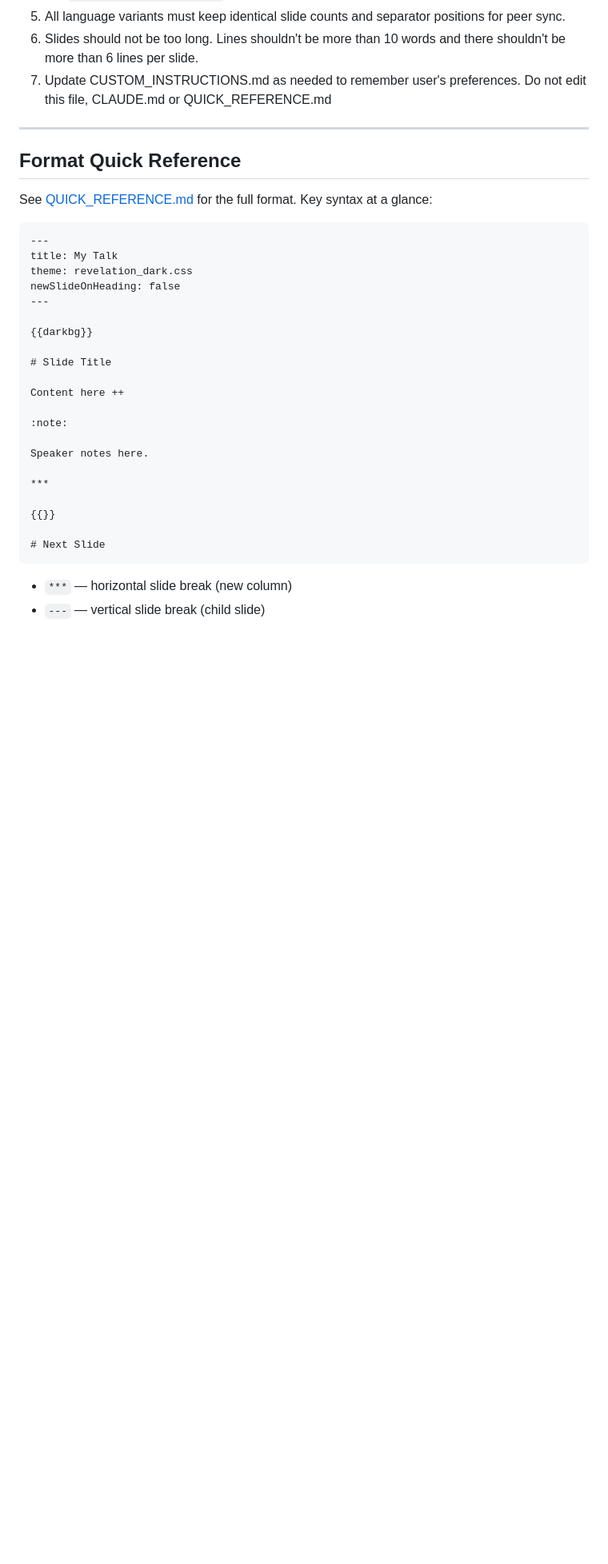
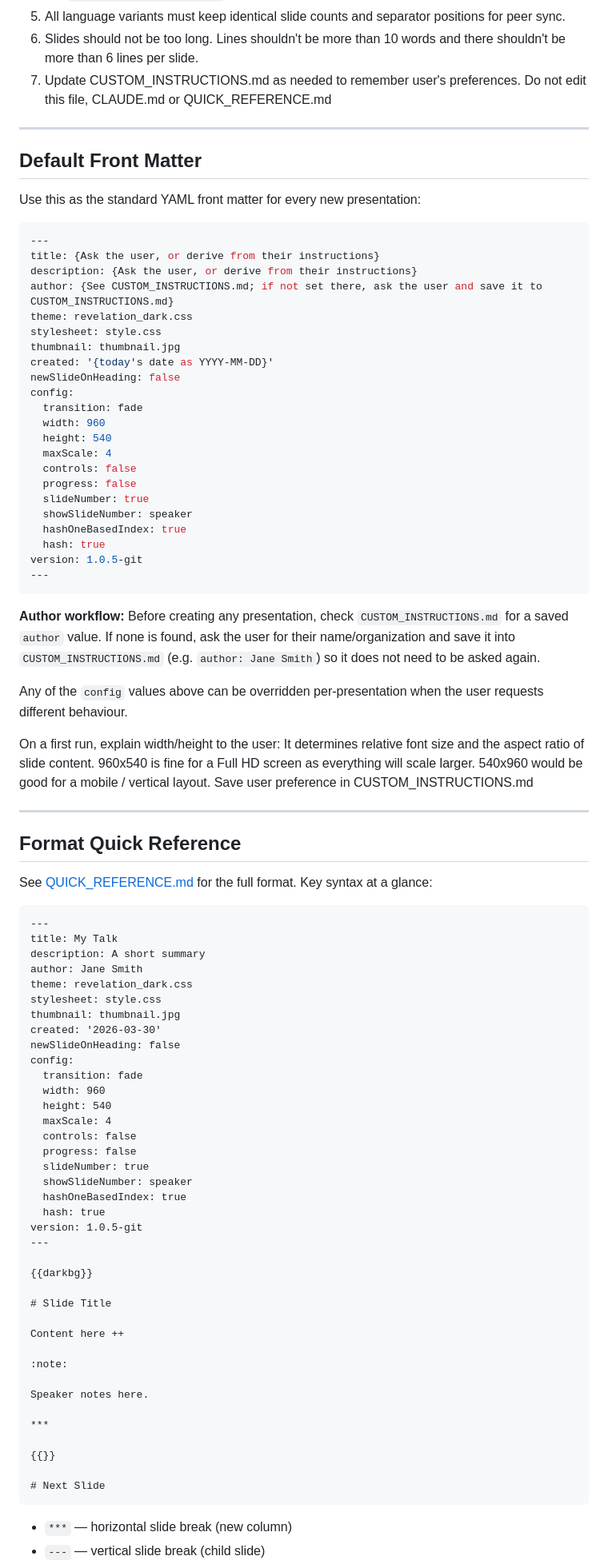
Before and after one commit to fiforms/revelation, a Markdown page: doc/AGENTS.md, the part around the change. Shown at 80% size. Rendered like a GitHub page; blank space fills up the shorter version.

Commit message:
Added missing version string to AGENTS.md template

````diff
--- a/doc/AGENTS.md
+++ b/doc/AGENTS.md
@@ -106,6 +106,43 @@ See [QUICK_REFERENCE.md](QUICK_REFERENCE.md) for media alias syntax.
 
 ---
 
+## Default Front Matter
+
+Use this as the standard YAML front matter for every new presentation:
+
+```yaml
+---
+title: {Ask the user, or derive from their instructions}
+description: {Ask the user, or derive from their instructions}
+author: {See CUSTOM_INSTRUCTIONS.md; if not set there, ask the user and save it to CUSTOM_INSTRUCTIONS.md}
+theme: revelation_dark.css
+stylesheet: style.css
+thumbnail: thumbnail.jpg
+created: '{today's date as YYYY-MM-DD}'
+newSlideOnHeading: false
+config:
+  transition: fade
+  width: 960
+  height: 540
+  maxScale: 4
+  controls: false
+  progress: false
+  slideNumber: true
+  showSlideNumber: speaker
+  hashOneBasedIndex: true
+  hash: true
+version: 1.0.5-git
+---
+```
+
+**Author workflow:** Before creating any presentation, check `CUSTOM_INSTRUCTIONS.md` for a saved `author` value. If none is found, ask the user for their name/organization and save it into `CUSTOM_INSTRUCTIONS.md` (e.g. `author: Jane Smith`) so it does not need to be asked again.
+
+Any of the `config` values above can be overridden per-presentation when the user requests different behaviour.
+
+On a first run, explain width/height to the user: It determines relative font size and the aspect ratio of slide content. 960x540 is fine for a Full HD screen as everything will scale larger. 540x960 would be good for a mobile / vertical layout. Save user preference in CUSTOM_INSTRUCTIONS.md
+
+---
+
 ## Format Quick Reference
 
 See [QUICK_REFERENCE.md](QUICK_REFERENCE.md) for the full format. Key syntax at a glance:
@@ -113,8 +150,25 @@ See [QUICK_REFERENCE.md](QUICK_REFERENCE.md) for the full format. Key syntax at
 ```markdown
 ---
 title: My Talk
+description: A short summary
+author: Jane Smith
 theme: revelation_dark.css
+stylesheet: style.css
+thumbnail: thumbnail.jpg
+created: '2026-03-30'
 newSlideOnHeading: false
+config:
+  transition: fade
+  width: 960
+  height: 540
+  maxScale: 4
+  controls: false
+  progress: false
+  slideNumber: true
+  showSlideNumber: speaker
+  hashOneBasedIndex: true
+  hash: true
+version: 1.0.5-git
 ---
 
 {{darkbg}}
````
